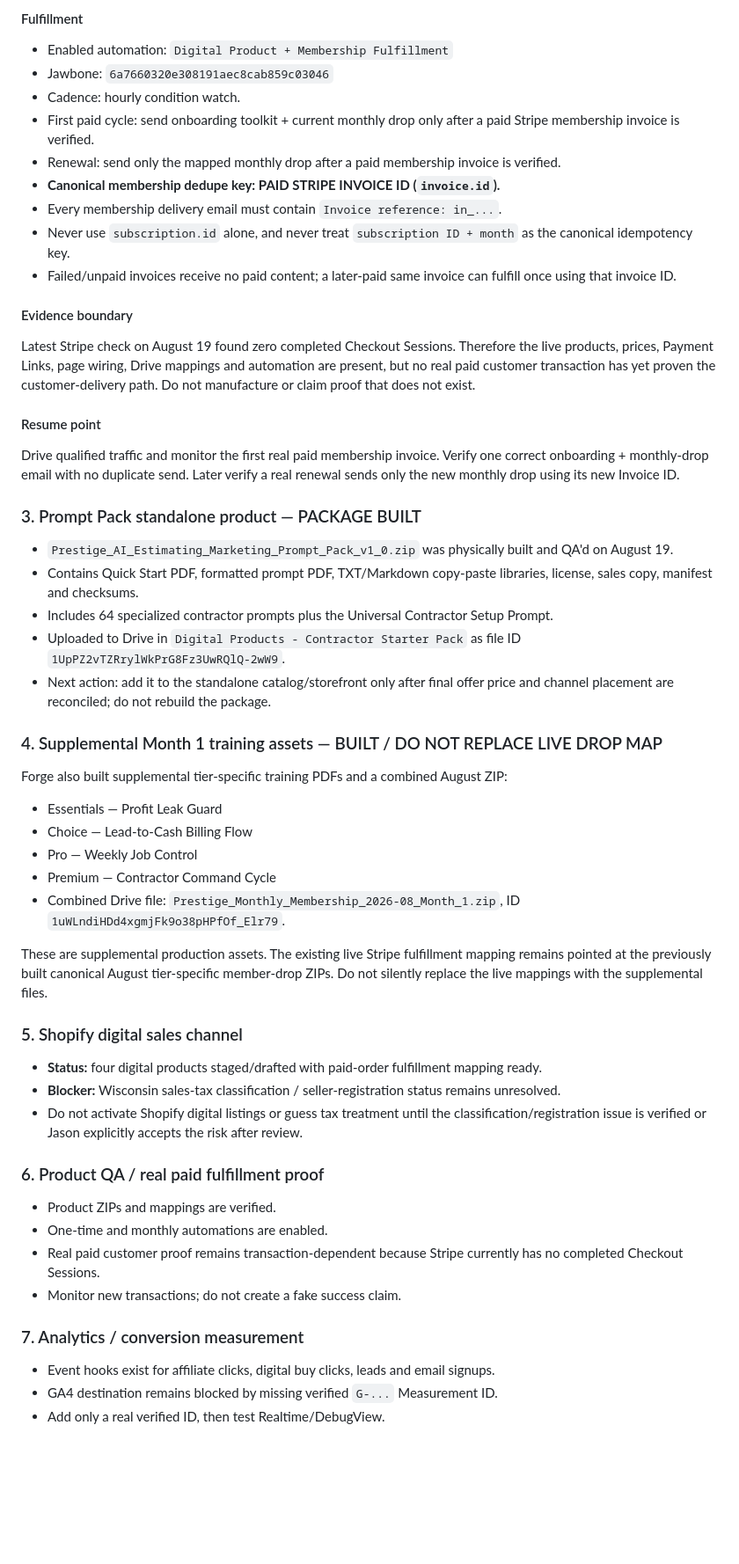
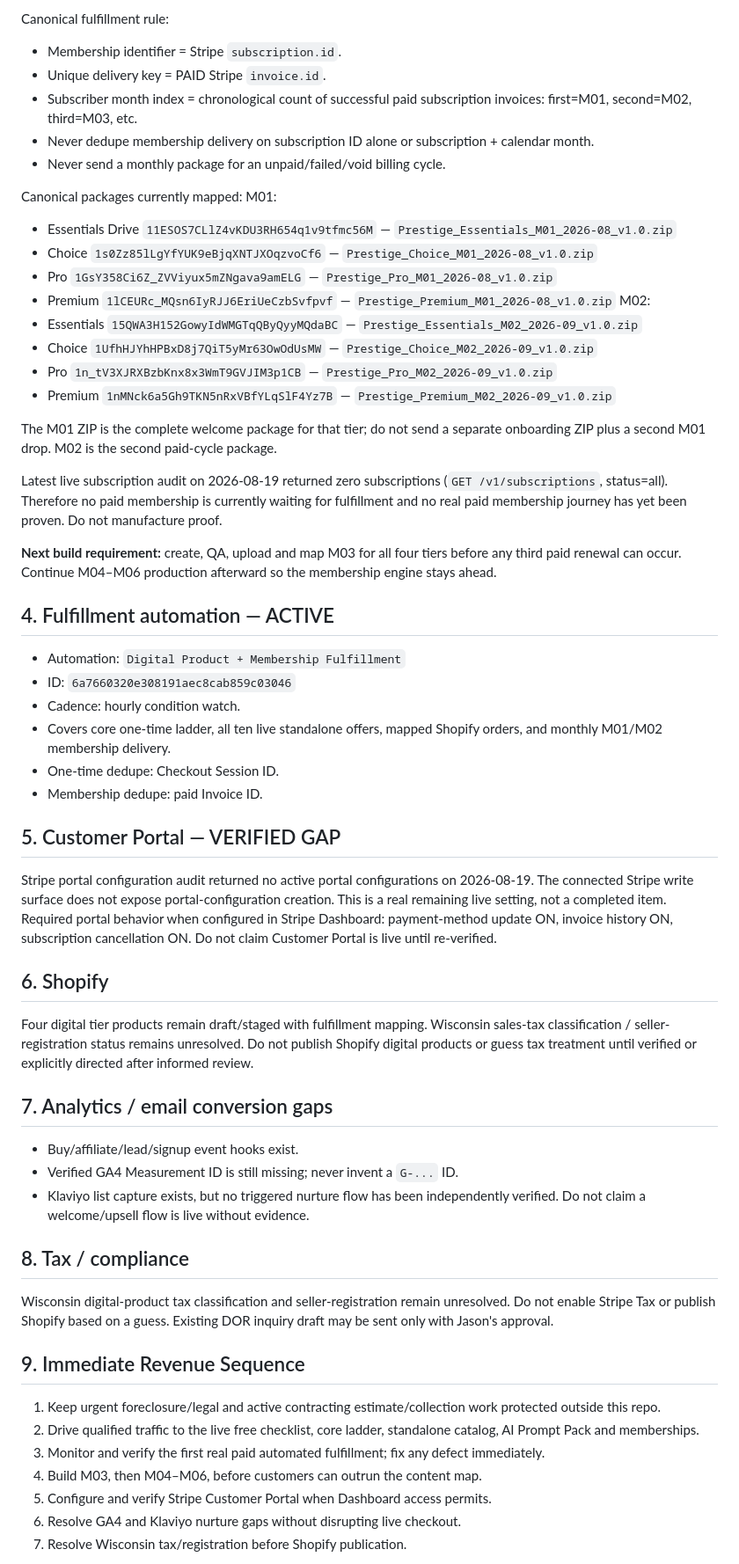
Before and after one commit to jrepp82/contractor-tested-picks-site, a Markdown page: CURRENT_EXECUTION_ORDER.md, the part around one of its changes. Shown at 88% size. GitHub-like rendering; blank space fills up the shorter version.

Commit message:
Record live standalone catalog and canonical membership fulfillment

```diff
--- a/CURRENT_EXECUTION_ORDER.md
+++ b/CURRENT_EXECUTION_ORDER.md
@@ -42,51 +54,58 @@ Verified tier-specific Drive ZIPs exist for August 2026 and September 2026. Pres
 
-#### Fulfillment
-- Enabled automation: `Digital Product + Membership Fulfillment`
-- Jawbone: `6a7660320e308191aec8cab859c03046`
+Canonical fulfillment rule:
+- Membership identifier = Stripe `subscription.id`.
+- Unique delivery key = PAID Stripe `invoice.id`.
+- Subscriber month index = chronological count of successful paid subscription invoices: first=M01, second=M02, third=M03, etc.
+- Never dedupe membership delivery on subscription ID alone or subscription + calendar month.
+- Never send a monthly package for an unpaid/failed/void billing cycle.
+
+Canonical packages currently mapped:
+M01:
+- Essentials Drive `11ESOS7CLlZ4vKDU3RH654q1v9tfmc56M` — `Prestige_Essentials_M01_2026-08_v1.0.zip`
+- Choice `1s0Zz85lLgYfYUK9eBjqXNTJXOqzvoCf6` — `Prestige_Choice_M01_2026-08_v1.0.zip`
+- Pro `1GsY358Ci6Z_ZVViyux5mZNgava9amELG` — `Prestige_Pro_M01_2026-08_v1.0.zip`
+- Premium `1lCEURc_MQsn6IyRJJ6EriUeCzbSvfpvf` — `Prestige_Premium_M01_2026-08_v1.0.zip`
+M02:
+- Essentials `15QWA3H152GowyIdWMGTqQByQyyMQdaBC` — `Prestige_Essentials_M02_2026-09_v1.0.zip`
+- Choice `1UfhHJYhHPBxD8j7QiT5yMr63OwOdUsMW` — `Prestige_Choice_M02_2026-09_v1.0.zip`
+- Pro `1n_tV3XJRXBzbKnx8x3WmT9GVJIM3p1CB` — `Prestige_Pro_M02_2026-09_v1.0.zip`
+- Premium `1nMNck6a5Gh9TKN5nRxVBfYLqSlF4Yz7B` — `Prestige_Premium_M02_2026-09_v1.0.zip`
+
+The M01 ZIP is the complete welcome package for that tier; do not send a separate onboarding ZIP plus a second M01 drop. M02 is the second paid-cycle package.
+
+Latest live subscription audit on 2026-08-19 returned zero subscriptions (`GET /v1/subscriptions`, status=all). Therefore no paid membership is currently waiting for fulfillment and no real paid membership journey has yet been proven. Do not manufacture proof.
+
+**Next build requirement:** create, QA, upload and map M03 for all four tiers before any third paid renewal can occur. Continue M04–M06 production afterward so the membership engine stays ahead.
+
+## 4. Fulfillment automation — ACTIVE
+- Automation: `Digital Product + Membership Fulfillment`
+- ID: `6a7660320e308191aec8cab859c03046`
 - Cadence: hourly condition watch.
-- First paid cycle: send onboarding toolkit + current monthly drop only after a paid Stripe membership invoice is verified.
-- Renewal: send only the mapped monthly drop after a paid membership invoice is verified.
-- **Canonical membership dedupe key: PAID STRIPE INVOICE ID (`invoice.id`).**
-- Every membership delivery email must contain `Invoice reference: in_...`.
-- Never use `subscription.id` alone, and never treat `subscription ID + month` as the canonical idempotency key.
-- Failed/unpaid invoices receive no paid content; a later-paid same invoice can fulfill once using that invoice ID.
+- Covers core one-time ladder, all ten live standalone offers, mapped Shopify orders, and monthly M01/M02 membership delivery.
+- One-time dedupe: Checkout Session ID.
+- Membership dedupe: paid Invoice ID.
 
-#### Evidence boundary
-Latest Stripe check on August 19 found zero completed Checkout Sessions. Therefore the live products, prices, Payment Links, page wiring, Drive mappings and automation are present, but no real paid customer transaction has yet proven the customer-delivery path. Do not manufacture or claim proof that does not exist.
+## 5. Customer Portal — VERIFIED GAP
+Stripe portal configuration audit returned no active portal configurations on 2026-08-19. The connected Stripe write surface does not expose portal-configuration creation. This is a real remaining live setting, not a completed item.
+Required portal behavior when configured in Stripe Dashboard: payment-method update ON, invoice history ON, subscription cancellation ON. Do not claim Customer Portal is live until re-verified.
 
-#### Resume point
-Drive qualified traffic and monitor the first real paid membership invoice. Verify one correct onboarding + monthly-drop email with no duplicate send. Later verify a real renewal sends only the new monthly drop using its new Invoice ID.
+## 6. Shopify
+Four digital tier products remain draft/staged with fulfillment mapping. Wisconsin sales-tax classification / seller-registration status remains unresolved. Do not publish Shopify digital products or guess tax treatment until verified or explicitly directed after informed review.
 
-### 3. Prompt Pack standalone product — PACKAGE BUILT
-- `Prestige_AI_Estimating_Marketing_Prompt_Pack_v1_0.zip` was physically built and QA'd on August 19.
-- Contains Quick Start PDF, formatted prompt PDF, TXT/Markdown copy-paste libraries, license, sales copy, manifest and checksums.
-- Includes 64 specialized contractor prompts plus the Universal Contractor Setup Prompt.
-- Uploaded to Drive in `Digital Products - Contractor Starter Pack` as file ID `1UpPZ2vTZRrylWkPrG8Fz3UwRQlQ-2wW9`.
-- Next action: add it to the standalone catalog/storefront only after final offer price and channel placement are reconciled; do not rebuild the package.
+## 7. Analytics / email conversion gaps
+- Buy/affiliate/lead/signup event hooks exist.
+- Verified GA4 Measurement ID is still missing; never invent a `G-...` ID.
+- Klaviyo list capture exists, but no triggered nurture flow has been independently verified. Do not claim a welcome/upsell flow is live without evidence.
 
-### 4. Supplemental Month 1 training assets — BUILT / DO NOT REPLACE LIVE DROP MAP
-Forge also built supplemental tier-specific training PDFs and a combined August ZIP:
-- Essentials — Profit Leak Guard
-- Choice — Lead-to-Cash Billing Flow
-- Pro — Weekly Job Control
-- Premium — Contractor Command Cycle
-- Combined Drive file: `Prestige_Monthly_Membership_2026-08_Month_1.zip`, ID `1uWLndiHDd4xgmjFk9o38pHPfOf_Elr79`.
+## 8. Tax / compliance
+Wisconsin digital-product tax classification and seller-registration remain unresolved. Do not enable Stripe Tax or publish Shopify based on a guess. Existing DOR inquiry draft may be sent only with Jason's approval.
 
-These are supplemental production assets. The existing live Stripe fulfillment mapping remains pointed at the previously built canonical August tier-specific member-drop ZIPs. Do not silently replace the live mappings with the supplemental files.
+## 9. Immediate Revenue Sequence
+1. Keep urgent foreclosure/legal and active contracting estimate/collection work protected outside this repo.
+2. Drive qualified traffic to the live free checklist, core ladder, standalone catalog, AI Prompt Pack and memberships.
+3. Monitor and verify the first real paid automated fulfillment; fix any defect immediately.
+4. Build M03, then M04–M06, before customers can outrun the content map.
+5. Configure and verify Stripe Customer Portal when Dashboard access permits.
+6. Resolve GA4 and Klaviyo nurture gaps without disrupting live checkout.
+7. Resolve Wisconsin tax/registration before Shopify publication.
 
-### 5. Shopify digital sales channel
-- **Status:** four digital products staged/drafted with paid-order fulfillment mapping ready.
-- **Blocker:** Wisconsin sales-tax classification / seller-registration status remains unresolved.
-- Do not activate Shopify digital listings or guess tax treatment until the classification/registration issue is verified or Jason explicitly accepts the risk after review.
-
-### 6. Product QA / real paid fulfillment proof
-- Product ZIPs and mappings are verified.
-- One-time and monthly automations are enabled.
-- Real paid customer proof remains transaction-dependent because Stripe currently has no completed Checkout Sessions.
-- Monitor new transactions; do not create a fake success claim.
-
-### 7. Analytics / conversion measurement
-- Event hooks exist for affiliate clicks, digital buy clicks, leads and email signups.
-- GA4 destination remains blocked by missing verified `G-...` Measurement ID.
-- Add only a real verified ID, then test Realtime/DebugView.
-
```
Also changed, not shown: other parts of CURRENT_EXECUTION_ORDER.md (+41 -63 lines).
